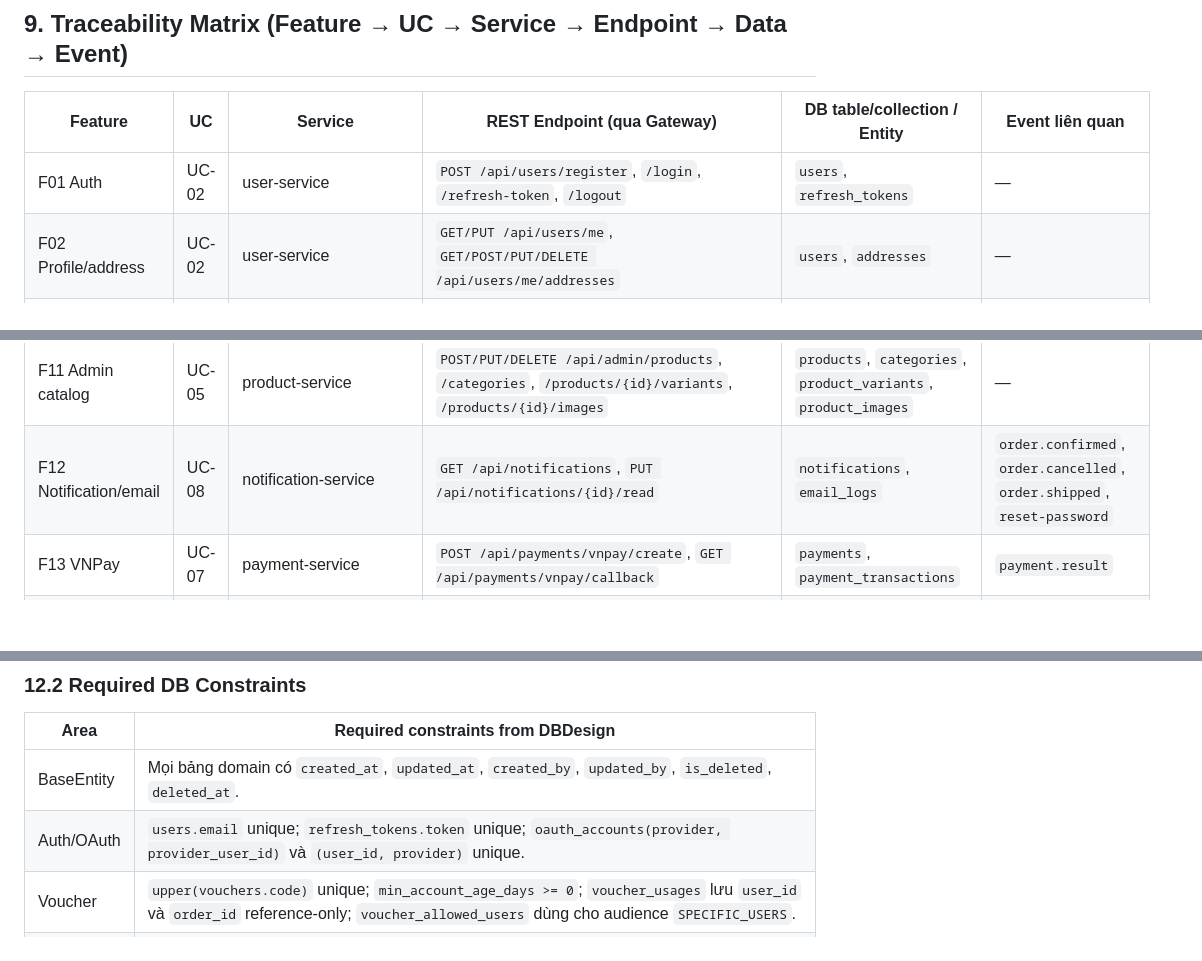
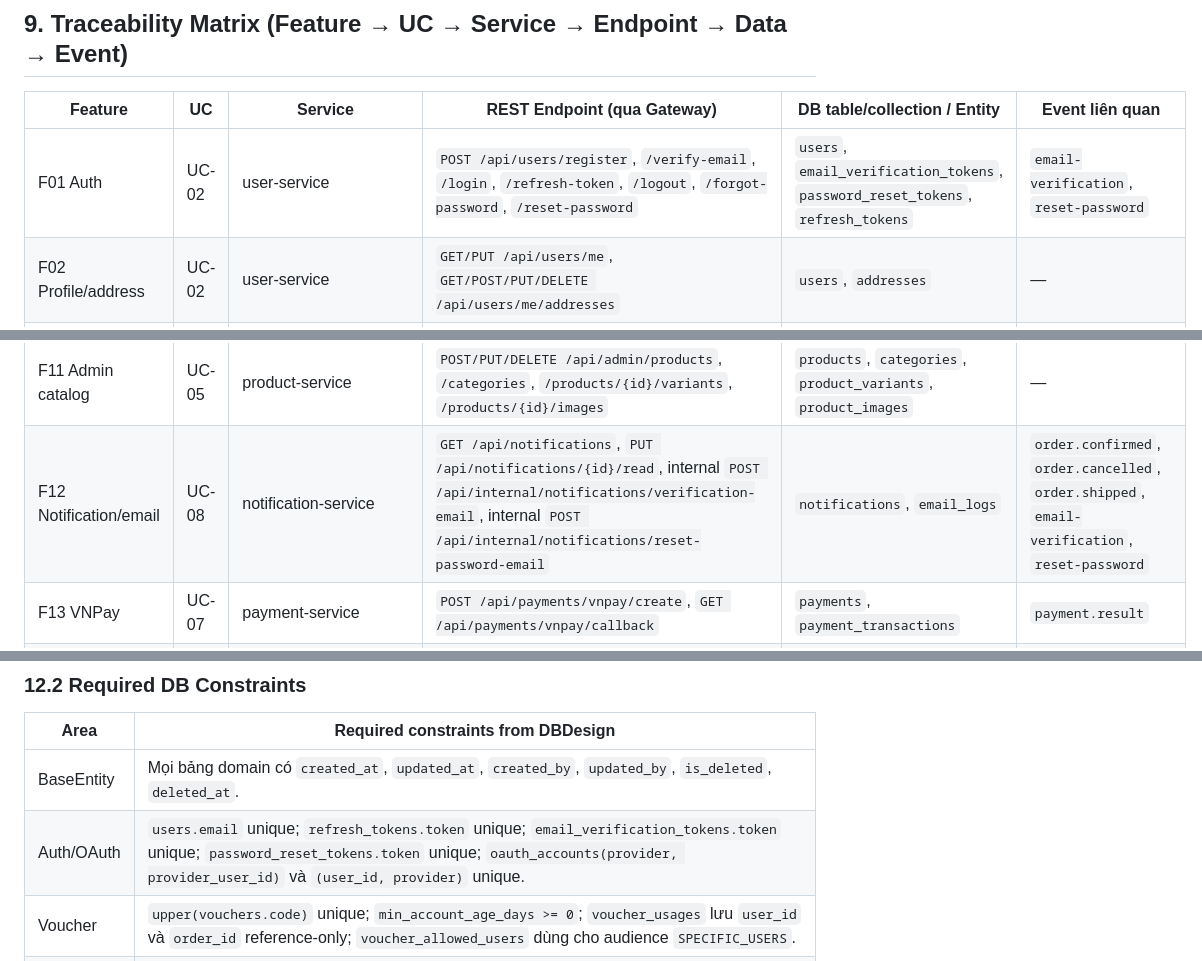
Before and after one commit to bluebearccc/cartzilla, a Markdown page: docs/SRS-Cartzilla.md, 3 parts joined by grey strips. Rendered like a GitHub page; blank space fills up the shorter version.

```diff
--- a/docs/SRS-Cartzilla.md
+++ b/docs/SRS-Cartzilla.md
@@ -523,7 +523,7 @@ CONFIRMED -> CANCELLED
 
 | Feature | UC | Service | REST Endpoint (qua Gateway) | DB table/collection / Entity | Event liên quan |
 |---|---|---|---|---|---|
-| F01 Auth | UC-02 | user-service | `POST /api/users/register`, `/login`, `/refresh-token`, `/logout` | `users`, `refresh_tokens` | — |
+| F01 Auth | UC-02 | user-service | `POST /api/users/register`, `/verify-email`, `/login`, `/refresh-token`, `/logout`, `/forgot-password`, `/reset-password` | `users`, `email_verification_tokens`, `password_reset_tokens`, `refresh_tokens` | `email-verification`, `reset-password` |
 | F02 Profile/address | UC-02 | user-service | `GET/PUT /api/users/me`, `GET/POST/PUT/DELETE /api/users/me/addresses` | `users`, `addresses` | — |
 | F03 Browse/search | UC-01 | product-service | `GET /api/products?category=&size=&color=&vendor=&sort=&page=` | `products`, `categories`, `vendors` | — |
 | F04 Product detail | UC-01 | product-service | `GET /api/products/{id}` | `products`, `product_variants`, `product_images` | — |
@@ -534,7 +534,7 @@ CONFIRMED -> CANCELLED
 | F09 My orders | UC-03 | order-service | `GET /api/orders`, `GET /api/orders/{id}` | `orders`, `order_items`, `order_status_logs` | — |
 | F10 Staff orders | UC-04 | order-service | `GET /api/staff/orders`, `PUT /api/staff/orders/{id}/status` | `orders`, `order_status_logs` | `order.confirmed`, `order.shipped`, `order.cancelled`, `order.delivered` |
 | F11 Admin catalog | UC-05 | product-service | `POST/PUT/DELETE /api/admin/products`, `/categories`, `/products/{id}/variants`, `/products/{id}/images` | `products`, `categories`, `product_variants`, `product_images` | — |
-| F12 Notification/email | UC-08 | notification-service | `GET /api/notifications`, `PUT /api/notifications/{id}/read` | `notifications`, `email_logs` | `order.confirmed`, `order.cancelled`, `order.shipped`, `reset-password` |
+| F12 Notification/email | UC-08 | notification-service | `GET /api/notifications`, `PUT /api/notifications/{id}/read`, internal `POST /api/internal/notifications/verification-email`, internal `POST /api/internal/notifications/reset-password-email` | `notifications`, `email_logs` | `order.confirmed`, `order.cancelled`, `order.shipped`, `email-verification`, `reset-password` |
 | F13 VNPay | UC-07 | payment-service | `POST /api/payments/vnpay/create`, `GET /api/payments/vnpay/callback` | `payments`, `payment_transactions` | `payment.result` |
 | F14 Voucher | UC-06 | user-service | `POST /api/admin/vouchers`, `PUT /api/admin/vouchers/{id}`, `POST /api/vouchers/validate`, internal `POST /api/internal/vouchers/redeem` | `vouchers`, `voucher_usages`, `voucher_allowed_users` | — |
 | F15 OAuth | UC-02 | user-service | `GET /api/oauth/{provider}/authorize`, `GET /api/oauth/{provider}/callback` | `oauth_accounts`, `users` | — |
@@ -610,7 +610,7 @@ CONFIRMED -> CANCELLED
 | Area | Required constraints from DBDesign |
 |---|---|
 | BaseEntity | Mọi bảng domain có `created_at`, `updated_at`, `created_by`, `updated_by`, `is_deleted`, `deleted_at`. |
-| Auth/OAuth | `users.email` unique; `refresh_tokens.token` unique; `oauth_accounts(provider, provider_user_id)` và `(user_id, provider)` unique. |
+| Auth/OAuth | `users.email` unique; `refresh_tokens.token` unique; `email_verification_tokens.token` unique; `password_reset_tokens.token` unique; `oauth_accounts(provider, provider_user_id)` và `(user_id, provider)` unique. |
 | Voucher | `upper(vouchers.code)` unique; `min_account_age_days >= 0`; `voucher_usages` lưu `user_id` và `order_id` reference-only; `voucher_allowed_users` dùng cho audience `SPECIFIC_USERS`. |
 | Catalog | `categories.slug`, `vendors.slug`, `products.slug`, `product_variants.sku` unique; price/stock không âm. |
 | Order | `cart_items(user_id, sku)` unique; `orders.shipping_address` là JSONB snapshot; `saga_states.order_id` unique. |
```
Also changed, not shown: other parts of docs/SRS-Cartzilla.md (+36 -1 lines), docs/DBDesign_Cartzilla.md (+57 -0 lines), docs/DomainModel_Cartzilla.md (+36 -1 lines).
